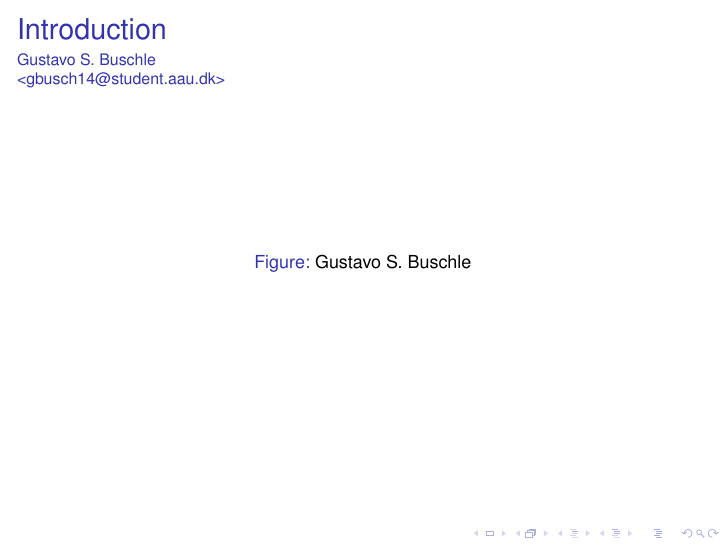
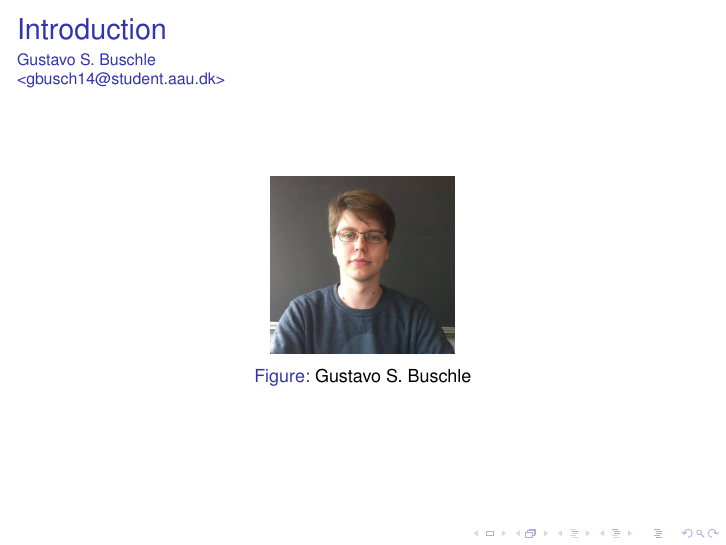
Before and after one commit to anthonymonori/hector-slam-wreck, LaTeX slides (presentation/presentation.tex, which reads presentation/sections/gustavo.tex): page 3 of 20. Compiled offline with pdfLaTeX; a LaTeX package or settings file that is missing is left out.

Commit message:
sneaky percent

```diff
--- a/presentation/sections/gustavo.tex
+++ b/presentation/sections/gustavo.tex
@@ -3,7 +3,7 @@
 \setbeamertemplate{caption}{\raggedright\insertcaption\par}
 \begin{frame}{Introduction}{Gustavo S. Buschle\newline<gbusch14@student.aau.dk>}
 	\begin{figure}[h!]
-		%\includegraphics[width=0.3\textwidth]{images/gustavo.jpg}
+		\includegraphics[width=0.3\textwidth]{images/gustavo.jpg}
 		\caption{Gustavo S. Buschle}
 		\centering
 	\end{figure}
```
